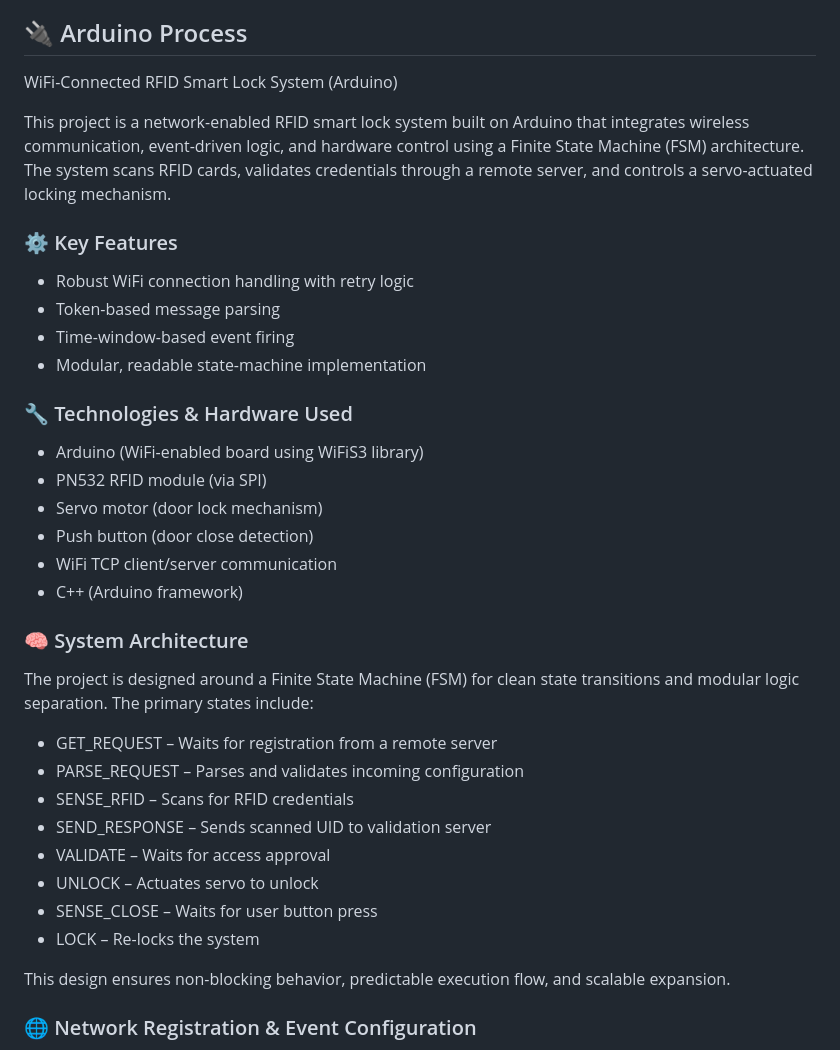
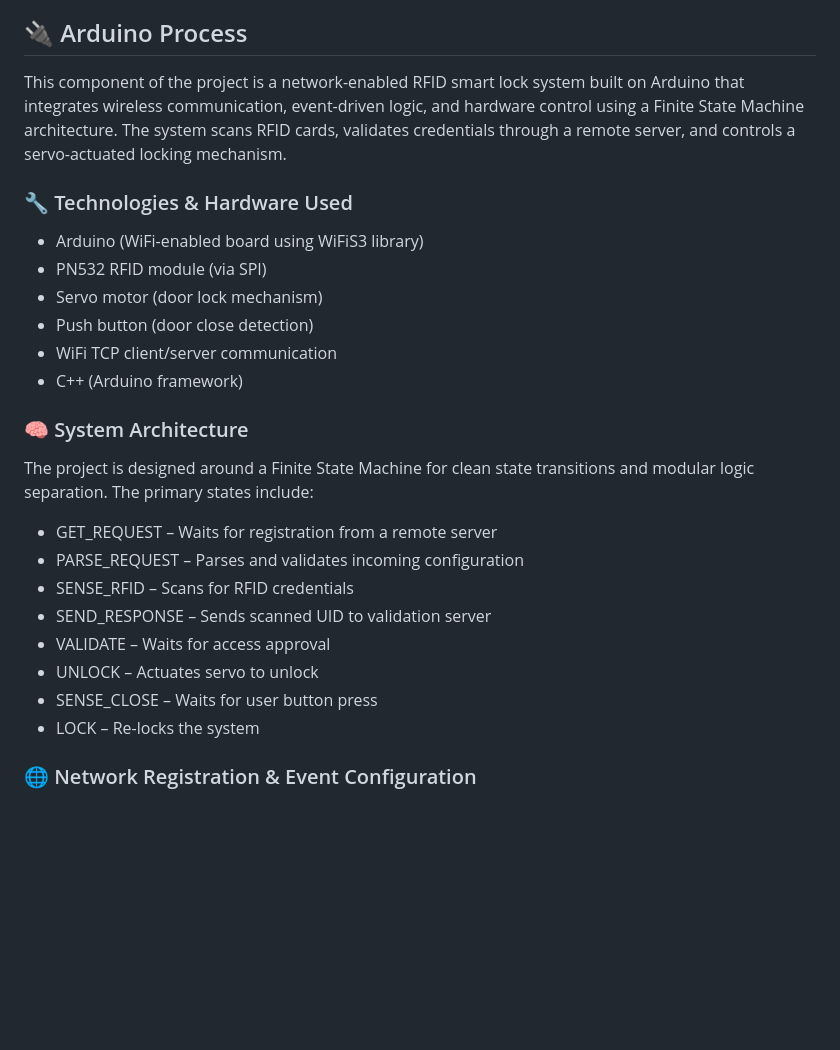
Before and after one commit to Heirioten/Bistro-Locker, a Markdown page: README.md, the part around one of its changes. Rendered like a GitHub page; blank space fills up the shorter version.

```diff
--- a/README.md
+++ b/README.md
@@ -30,15 +30,7 @@ The idea was to have a RFID scanner process that will send ID info to a main ser
 
 ## 🔌 Arduino Process
 
-WiFi-Connected RFID Smart Lock System (Arduino)
-
-This project is a network-enabled RFID smart lock system built on Arduino that integrates wireless communication, event-driven logic, and hardware control using a Finite State Machine (FSM) architecture. The system scans RFID cards, validates credentials through a remote server, and controls a servo-actuated locking mechanism.
-
-### ⚙️ Key Features
-* Robust WiFi connection handling with retry logic
-* Token-based message parsing
-* Time-window-based event firing
-* Modular, readable state-machine implementation
+This component of the project is a network-enabled RFID smart lock system built on Arduino that integrates wireless communication, event-driven logic, and hardware control using a Finite State Machine architecture. The system scans RFID cards, validates credentials through a remote server, and controls a servo-actuated locking mechanism.
 
 ### 🔧 Technologies & Hardware Used
 
@@ -51,7 +43,7 @@ This project is a network-enabled RFID smart lock system built on Arduino that i
 
 ### 🧠 System Architecture
 
-The project is designed around a Finite State Machine (FSM) for clean state transitions and modular logic separation. The primary states include:
+The project is designed around a Finite State Machine for clean state transitions and modular logic separation. The primary states include:
 * GET_REQUEST – Waits for registration from a remote server
 * PARSE_REQUEST – Parses and validates incoming configuration
 * SENSE_RFID – Scans for RFID credentials
@@ -60,8 +52,6 @@ The project is designed around a Finite State Machine (FSM) for clean state tran
 * UNLOCK – Actuates servo to unlock
 * SENSE_CLOSE – Waits for user button press
 * LOCK – Re-locks the system
-
-This design ensures non-blocking behavior, predictable execution flow, and scalable expansion.
 
 ### 🌐 Network Registration & Event Configuration
 
```
Also changed, not shown: other parts of README.md (+14 -21 lines).
